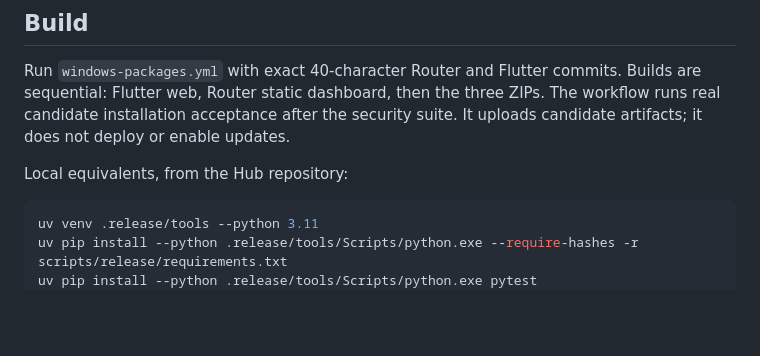
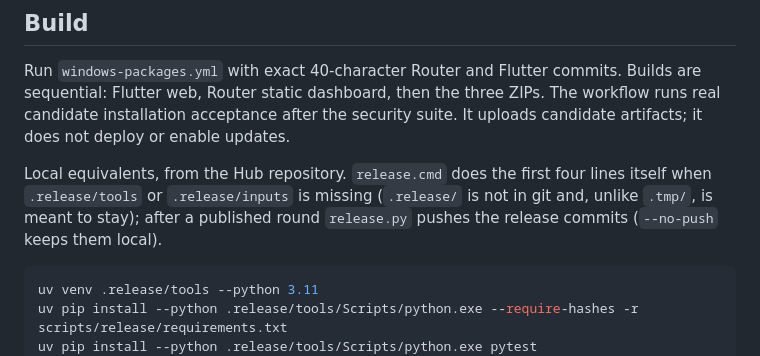
Before and after one commit to orion-ai-assistant/orion-ai-assistant, a Markdown page: scripts/release/README.md, the part around the change. Rendered like a GitHub page; blank space fills up the shorter version.

Commit message:
docs(release): --no-push, the push step and the automatic .release setup
Co-Authored-By: Claude Opus 5.5 <noreply@anthropic.com>

````diff
--- a/scripts/release/README.md
+++ b/scripts/release/README.md
@@ -12,7 +12,9 @@ Builds are sequential: Flutter web, Router static dashboard, then the three ZIPs
 The workflow runs real candidate installation acceptance after the security suite.
 It uploads candidate artifacts; it does not deploy or enable updates.
 
-Local equivalents, from the Hub repository:
+Local equivalents, from the Hub repository. `release.cmd` does the first four lines itself when
+`.release/tools` or `.release/inputs` is missing (`.release/` is not in git and, unlike `.tmp/`, is meant
+to stay); after a published round `release.py` pushes the release commits (`--no-push` keeps them local).
 
 ```powershell
 uv venv .release/tools --python 3.11
````
Also changed, not shown: docs/release-guide.md (+7 -1 lines).
